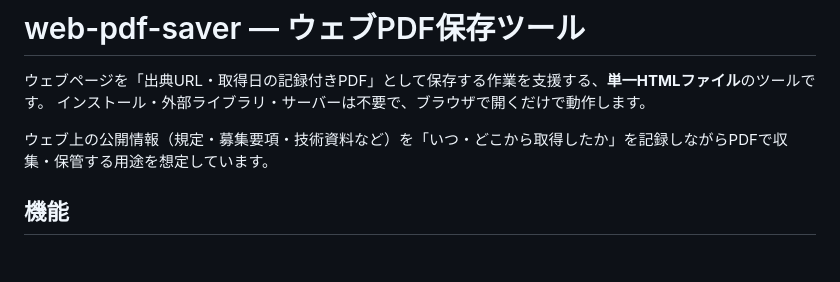
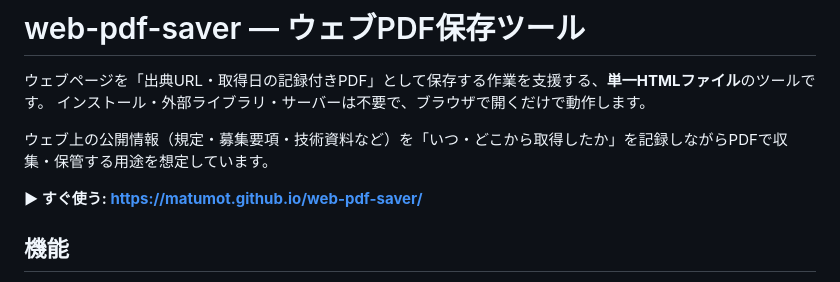
Before and after one commit to matumot/web-pdf-saver, a Markdown page: README.md, the part around the change. Rendered like a GitHub page; blank space fills up the shorter version.

Commit message:
Add GitHub Pages URL to README
Co-Authored-By: Claude Fable 5 <noreply@anthropic.com>

```diff
--- a/README.md
+++ b/README.md
@@ -4,6 +4,8 @@
 インストール・外部ライブラリ・サーバーは不要で、ブラウザで開くだけで動作します。
 
 ウェブ上の公開情報（規定・募集要項・技術資料など）を「いつ・どこから取得したか」を記録しながらPDFで収集・保管する用途を想定しています。
+
+**▶ すぐ使う: https://matumot.github.io/web-pdf-saver/**
 
 ## 機能
 
```
